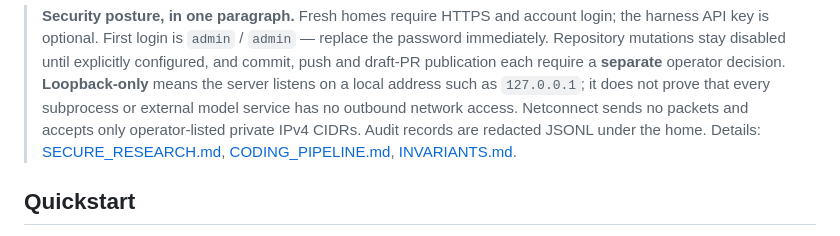
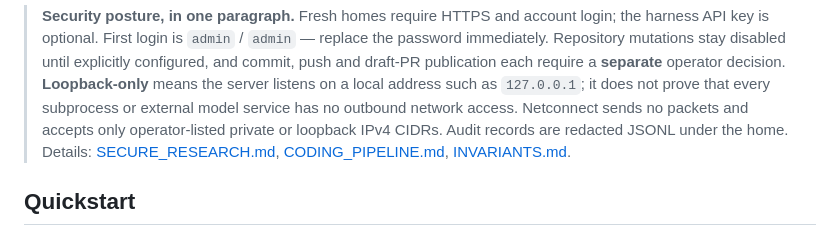
Before and after one commit to cgfixit/CG-agent-harness, a Markdown page: README.md, the part around the change. GitHub-like rendering.

Commit message:
[docs] - Say private or loopback for netconnect scope

```diff
--- a/README.md
+++ b/README.md
@@ -31,7 +31,7 @@ Capability table: [CONSOLE.md](docs/CONSOLE.md#what-you-can-do).
 > means the server listens on a local address such as `127.0.0.1`; it does not
 > prove that every subprocess or external model service has no outbound network
 > access. Netconnect sends no packets and accepts only operator-listed private
-> IPv4 CIDRs. Audit records are redacted JSONL under the home.
+> or loopback IPv4 CIDRs. Audit records are redacted JSONL under the home.
 > Details: [SECURE_RESEARCH.md](docs/SECURE_RESEARCH.md),
 > [CODING_PIPELINE.md](docs/CODING_PIPELINE.md#git-approval-and-publication), [INVARIANTS.md](INVARIANTS.md).
 
```
